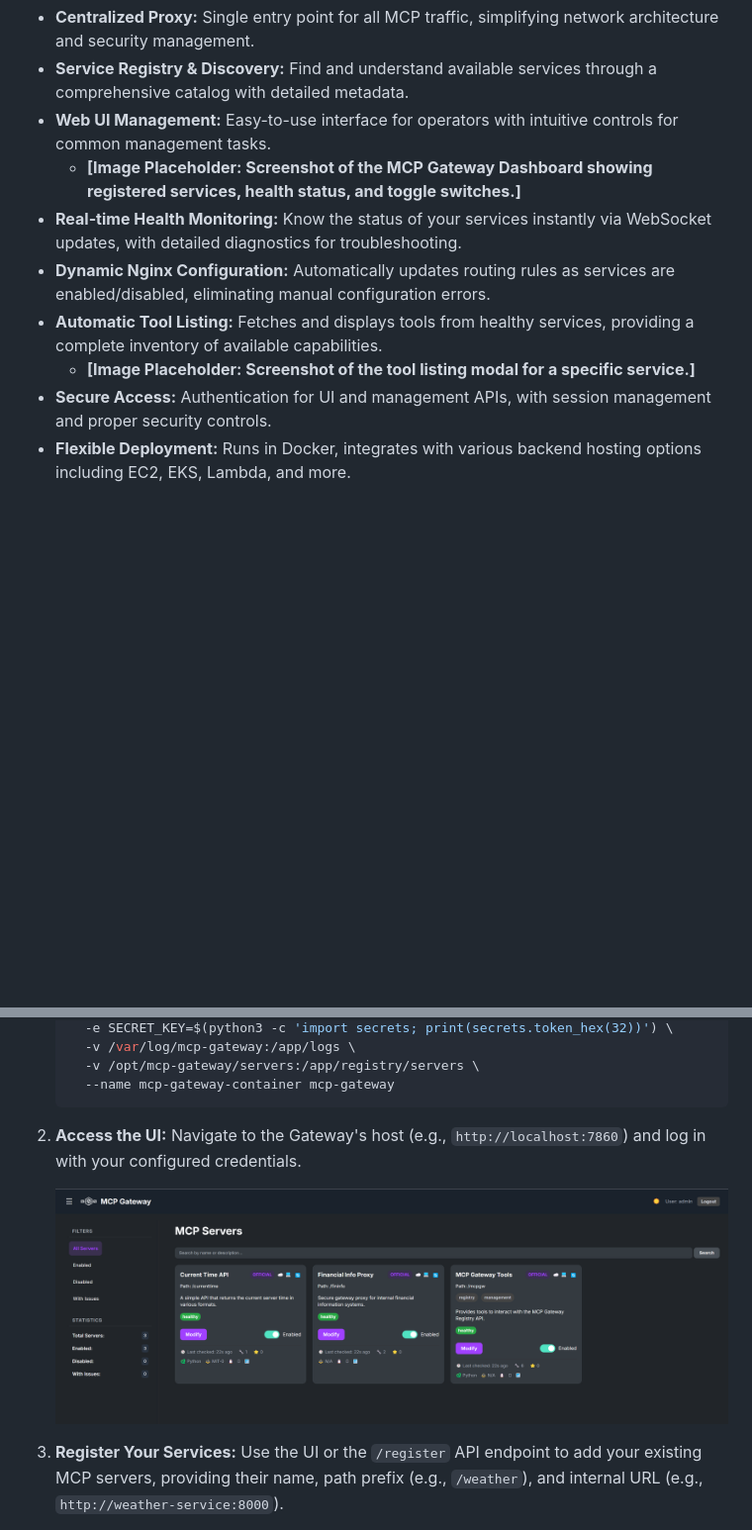
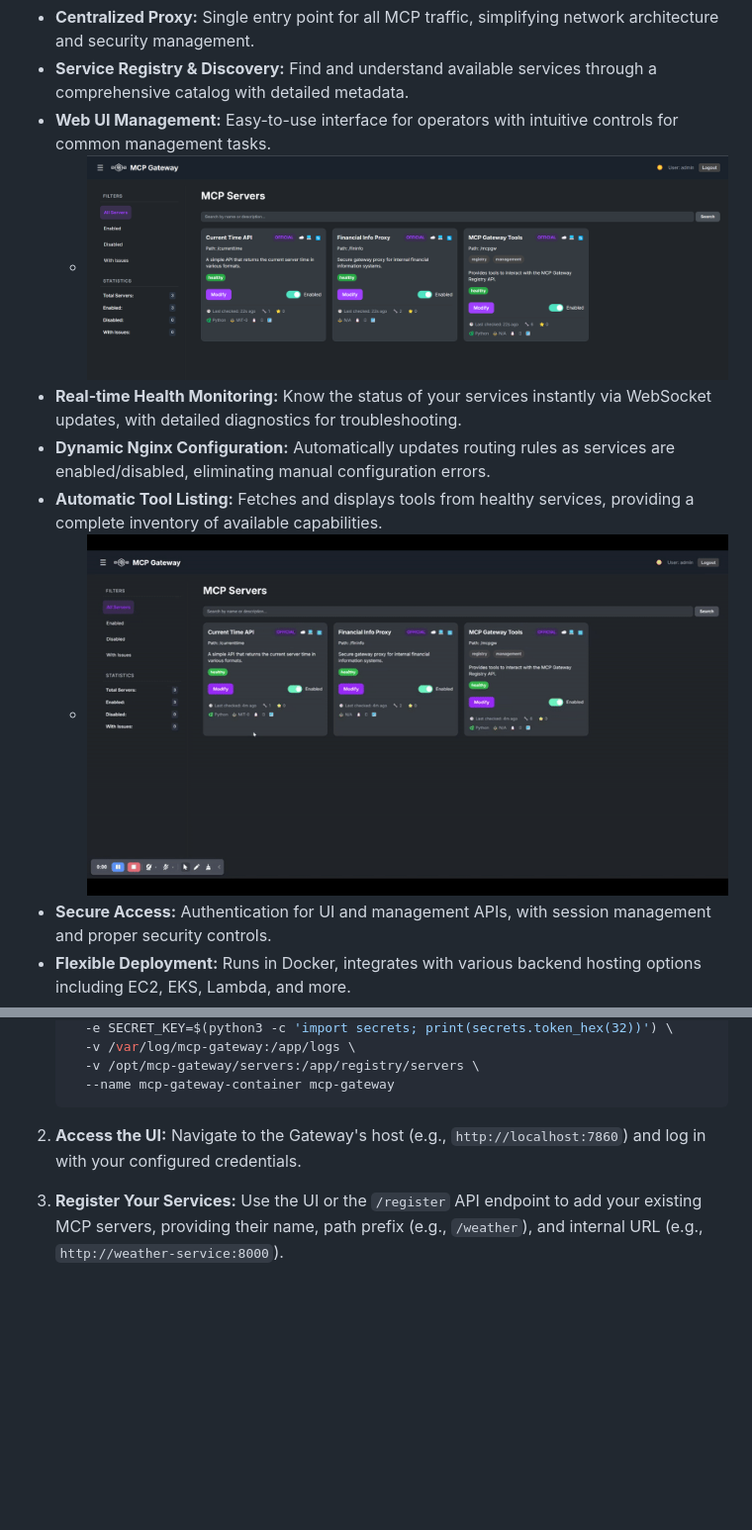
Before and after one commit to marcellodesales/mcp-registry-and-gateway-ui, a Markdown page: docs/medium.md, 2 parts joined by grey strips. Shown: that part at 99% size. Rendered like a GitHub page; pictures changed too: docs/img/MCP_tools.gif (added); blank space fills up the shorter version.

Commit message:
more medium post updates

```diff
--- a/docs/medium.md
+++ b/docs/medium.md
@@ -165,11 +165,11 @@ At its core, the Gateway uses **Nginx** as a powerful reverse proxy. A **FastAPI
 *   **Centralized Proxy:** Single entry point for all MCP traffic, simplifying network architecture and security management.
 *   **Service Registry & Discovery:** Find and understand available services through a comprehensive catalog with detailed metadata.
 *   **Web UI Management:** Easy-to-use interface for operators with intuitive controls for common management tasks.
-    *   **[Image Placeholder: Screenshot of the MCP Gateway Dashboard showing registered services, health status, and toggle switches.]**
+    *   ![MCP Registry](img/registry.png)
 *   **Real-time Health Monitoring:** Know the status of your services instantly via WebSocket updates, with detailed diagnostics for troubleshooting.
 *   **Dynamic Nginx Configuration:** Automatically updates routing rules as services are enabled/disabled, eliminating manual configuration errors.
 *   **Automatic Tool Listing:** Fetches and displays tools from healthy services, providing a complete inventory of available capabilities.
-    *   **[Image Placeholder: Screenshot of the tool listing modal for a specific service.]**
+    *   ![MCP Registry](img/MCP_tools.gif)
 *   **Secure Access:** Authentication for UI and management APIs, with session management and proper security controls.
 *   **Flexible Deployment:** Runs in Docker, integrates with various backend hosting options including EC2, EKS, Lambda, and more.
 *   **Filtering & Statistics:** Filter services by status (All, Enabled, Disabled, Issues) and view usage statistics for better resource management.
@@ -218,8 +218,6 @@ Setting up and using the MCP Gateway is straightforward, designed for both quick
 
 2.  **Access the UI:** Navigate to the Gateway's host (e.g., `http://localhost:7860`) and log in with your configured credentials.
 
-    ![MCP Registry](img/registry.png)
-
 3.  **Register Your Services:** Use the UI or the `/register` API endpoint to add your existing MCP servers, providing their name, path prefix (e.g., `/weather`), and internal URL (e.g., `http://weather-service:8000`).
 
     Alternatively, use the `mcpgw` MCP server to register services programmatically:
```
Also changed, not shown: other parts of docs/medium.md (+6 -19 lines).
